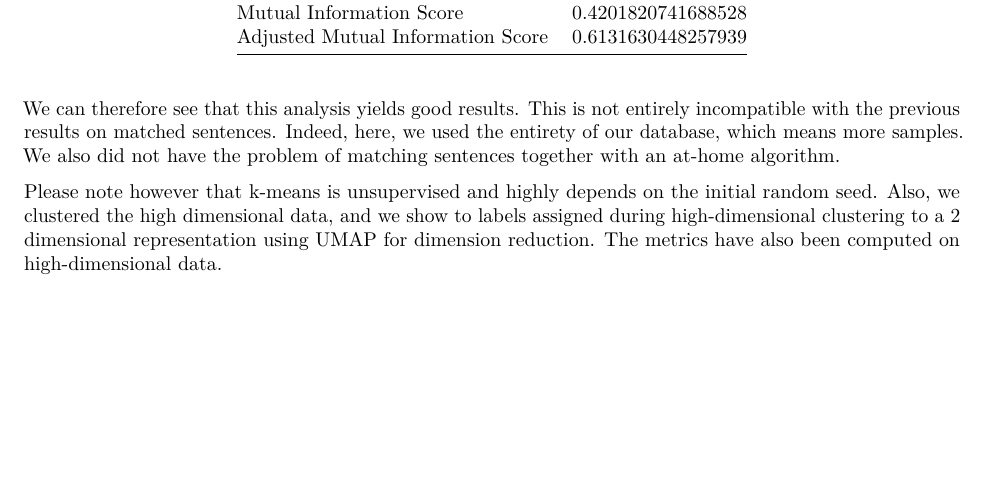
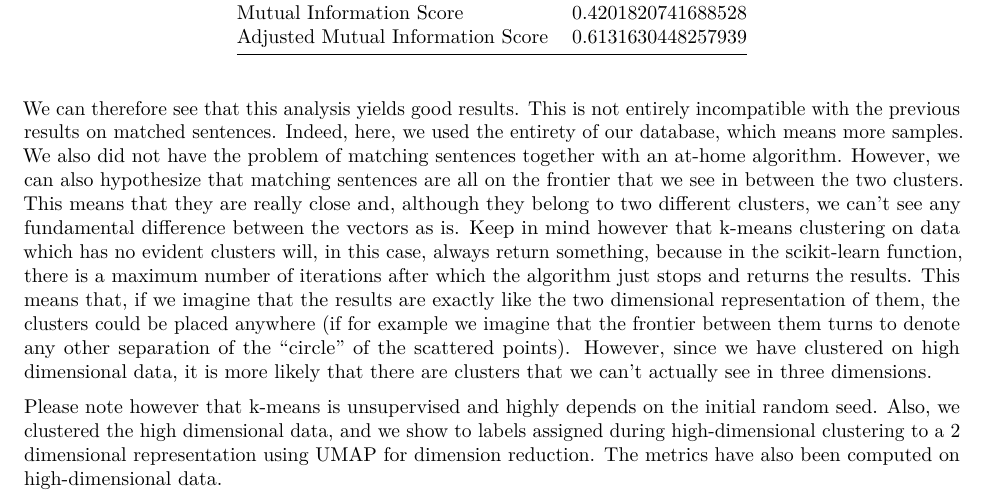
Before and after one commit to faunebl/thesis, a Quarto document (thesis.qmd): part of page 15 of 15 before the commit and part of page 15 of 16 after it, cut so that both start at the same text, the shorter picture padded with empty space. Rendered offline with R 4.5, knitr and Pandoc in place of Quarto, then LaTeX, with nearby package versions; some code elsewhere in the file could not run offline.

Commit message:
adding explanations and intuitions

```diff
--- a/thesis.qmd
+++ b/thesis.qmd
@@ -459,7 +459,7 @@ We can now compute the metrics for those two clusters and analyze the results:
 | Mutual Information Score          | 0.4201820741688528 |
 | Adjusted Mutual Information Score | 0.6131630448257939 |
 
-We can therefore see that this analysis yields good results. This is not entirely incompatible with the previous results on matched sentences. Indeed, here, we used the entirety of our database, which means more samples. We also did not have the problem of matching sentences together with an at-home algorithm.
+We can therefore see that this analysis yields good results. This is not entirely incompatible with the previous results on matched sentences. Indeed, here, we used the entirety of our database, which means more samples. We also did not have the problem of matching sentences together with an at-home algorithm. However, we can also hypothesize that matching sentences are all on the frontier that we see in between the two clusters. This means that they are really close and, although they belong to two different clusters, we can't see any fundamental difference between the vectors as is. Keep in mind however that k-means clustering on data which has no evident clusters will, in this case, always return something, because in the scikit-learn function, there is a maximum number of iterations after which the algorithm just stops and returns the results. This means that, if we imagine that the results are exactly like the two dimensional representation of them, the clusters could be placed anywhere (if for example we imagine that the frontier between them turns to denote any other separation of the "circle" of the scattered points). However, since we have clustered on high dimensional data, it is more likely that there are clusters that we can't actually see in three dimensions.
 
 Please note however that k-means is unsupervised and highly depends on the initial random seed. Also, we clustered the high dimensional data, and we show to labels assigned during high-dimensional clustering to a 2 dimensional representation using UMAP for dimension reduction. The metrics have also been computed on high-dimensional data.
 
```
Also changed, not shown: 2 other files.
